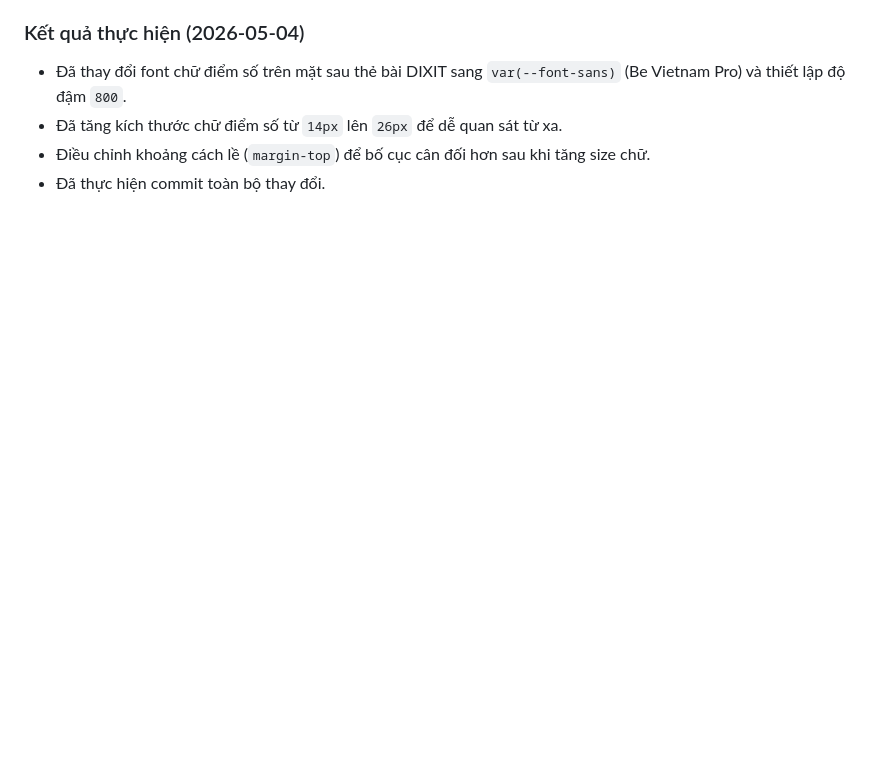
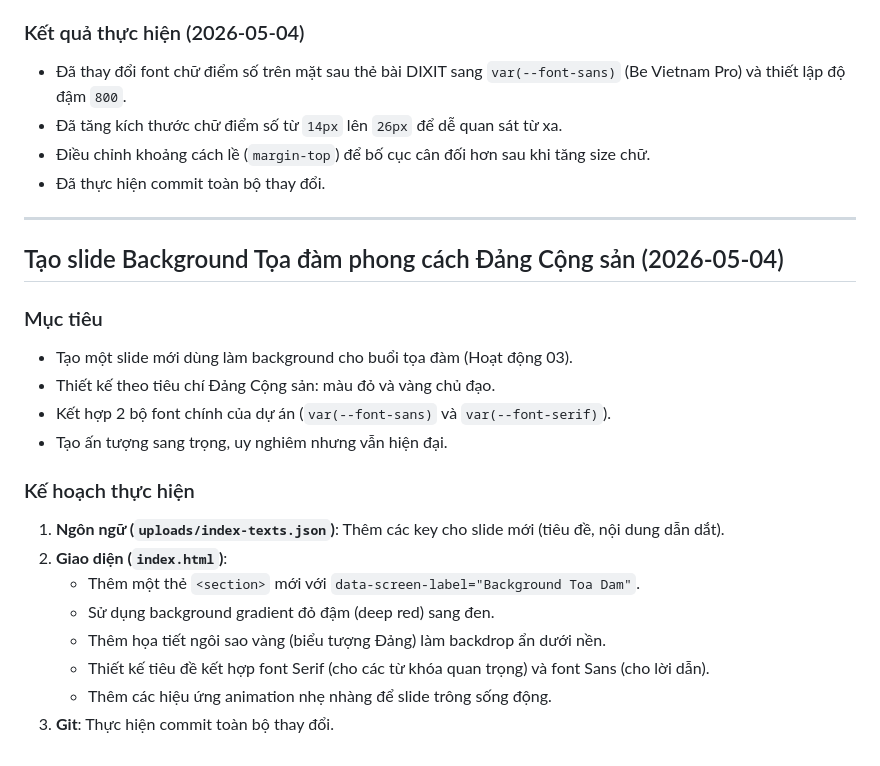
Before and after one commit to luongtrz/shcdt5, a Markdown page: .gemini/instruction.md, the part around the change. GitHub-like rendering; blank space fills up the shorter version.

Commit message:
Update instruction.md for Seminar Background slide

```diff
--- a/.gemini/instruction.md
+++ b/.gemini/instruction.md
@@ -144,3 +144,23 @@
 - Đã tăng kích thước chữ điểm số từ `14px` lên `26px` để dễ quan sát từ xa.
 - Điều chỉnh khoảng cách lề (`margin-top`) để bố cục cân đối hơn sau khi tăng size chữ.
 - Đã thực hiện commit toàn bộ thay đổi.
+
+---
+
+## Tạo slide Background Tọa đàm phong cách Đảng Cộng sản (2026-05-04)
+
+### Mục tiêu
+- Tạo một slide mới dùng làm background cho buổi tọa đàm (Hoạt động 03).
+- Thiết kế theo tiêu chí Đảng Cộng sản: màu đỏ và vàng chủ đạo.
+- Kết hợp 2 bộ font chính của dự án (`var(--font-sans)` và `var(--font-serif)`).
+- Tạo ấn tượng sang trọng, uy nghiêm nhưng vẫn hiện đại.
+
+### Kế hoạch thực hiện
+1. **Ngôn ngữ (`uploads/index-texts.json`)**: Thêm các key cho slide mới (tiêu đề, nội dung dẫn dắt).
+2. **Giao diện (`index.html`)**:
+   - Thêm một thẻ `<section>` mới với `data-screen-label="Background Toa Dam"`.
+   - Sử dụng background gradient đỏ đậm (deep red) sang đen.
+   - Thêm họa tiết ngôi sao vàng (biểu tượng Đảng) làm backdrop ẩn dưới nền.
+   - Thiết kế tiêu đề kết hợp font Serif (cho các từ khóa quan trọng) và font Sans (cho lời dẫn).
+   - Thêm các hiệu ứng animation nhẹ nhàng để slide trông sống động.
+3. **Git**: Thực hiện commit toàn bộ thay đổi.
```
